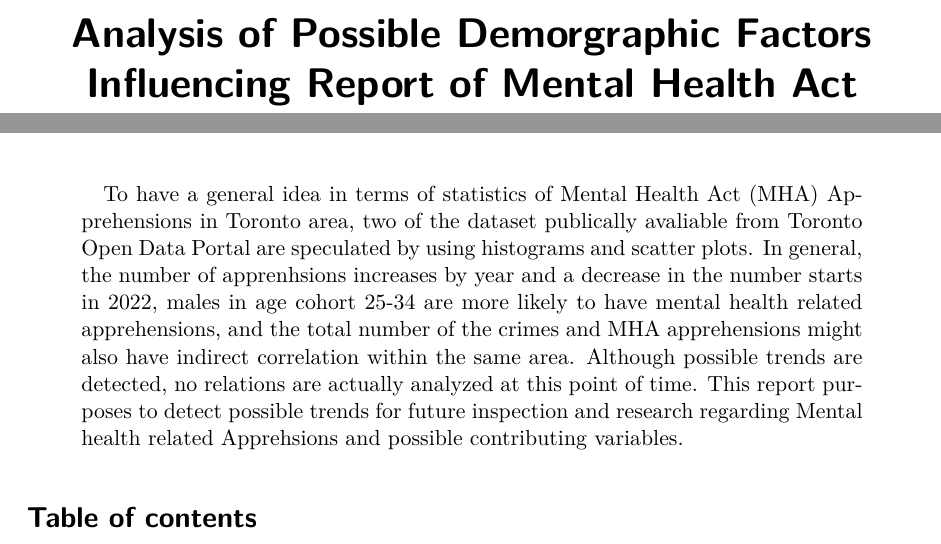
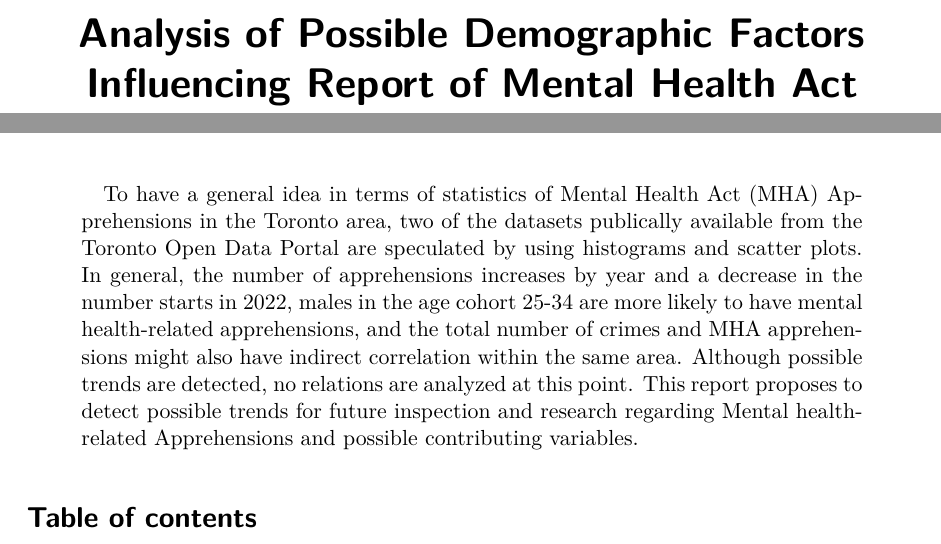
Before and after one commit to MjChen120/INF312_I_Mental_Health_Apprehensions, a Quarto document (outputs/paper/Paper.qmd): two parts of page 1 of 12, joined at a grey line, cut so that both start at the same text. The pictures show the output file outputs/paper/Paper.pdf that the author committed with the source.

Commit message:
Update paper

```diff
--- a/outputs/paper/Paper.qmd
+++ b/outputs/paper/Paper.qmd
@@ -1,12 +1,12 @@
 ---
-title: "Analysis of Possible Demorgraphic Factors Influencing Report of Mental Health Act Apprehensions in Toronto Area"
+title: "Analysis of Possible Demographic Factors Influencing Report of Mental Health Act Apprehensions in Toronto Area"
 title-block-banner: true
 author:
   - Mingjia Chen
 thanks: "Code and data are available at: https://github.com/MjChen120/Mental_Health_Apprehensions_Toronto."
 date: today
 date-format: long
-abstract: "To have a general idea in terms of statistics of Mental Health Act (MHA) Apprehensions in Toronto area, two of the dataset publically avaliable from Toronto Open Data Portal are speculated by using histograms and scatter plots. In general, the number of apprenhsions increases by year and a decrease in the number starts in 2022, males in age cohort 25-34 are more likely to have mental health related apprehensions, and the total number of the crimes and MHA apprehensions might also have indirect correlation within the same area. Although possible trends are detected, no relations are actually analyzed at this point of time. This report purposes to detect possible trends for future inspection and research regarding Mental health related Apprehsions and possible contributing variables."
+abstract: "To have a general idea in terms of statistics of Mental Health Act (MHA) Apprehensions in the Toronto area, two of the datasets publically available from the Toronto Open Data Portal are speculated by using histograms and scatter plots. In general, the number of apprehensions increases by year and a decrease in the number starts in 2022, males in the age cohort 25-34 are more likely to have mental health-related apprehensions, and the total number of crimes and MHA apprehensions might also have indirect correlation within the same area. Although possible trends are detected, no relations are analyzed at this point. This report proposes to detect possible trends for future inspection and research regarding Mental health-related Apprehensions and possible contributing variables."
 format: pdf
 toc: true
 number-sections: true
```
Also changed, not shown: outputs/paper/Paper.pdf.
